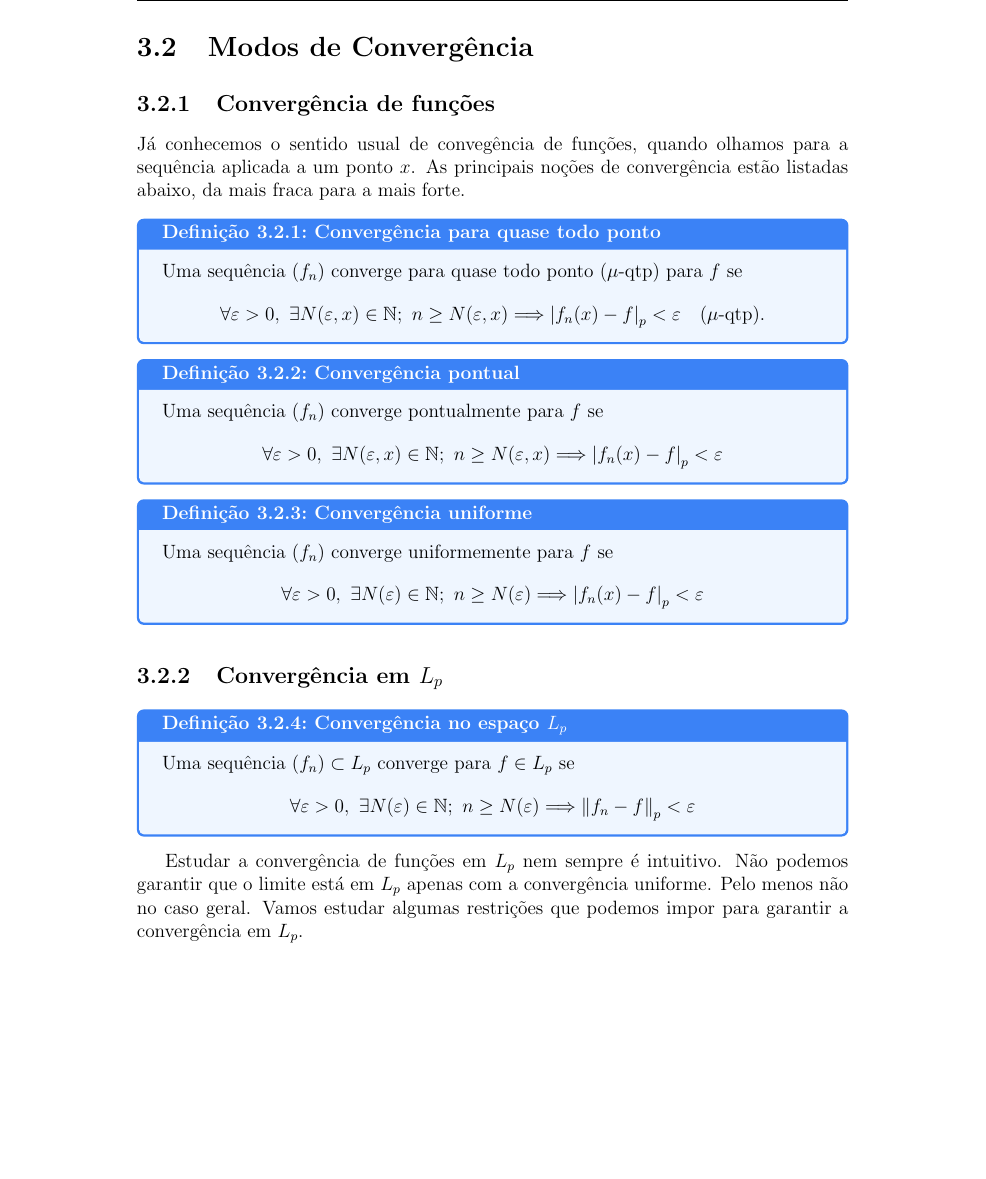
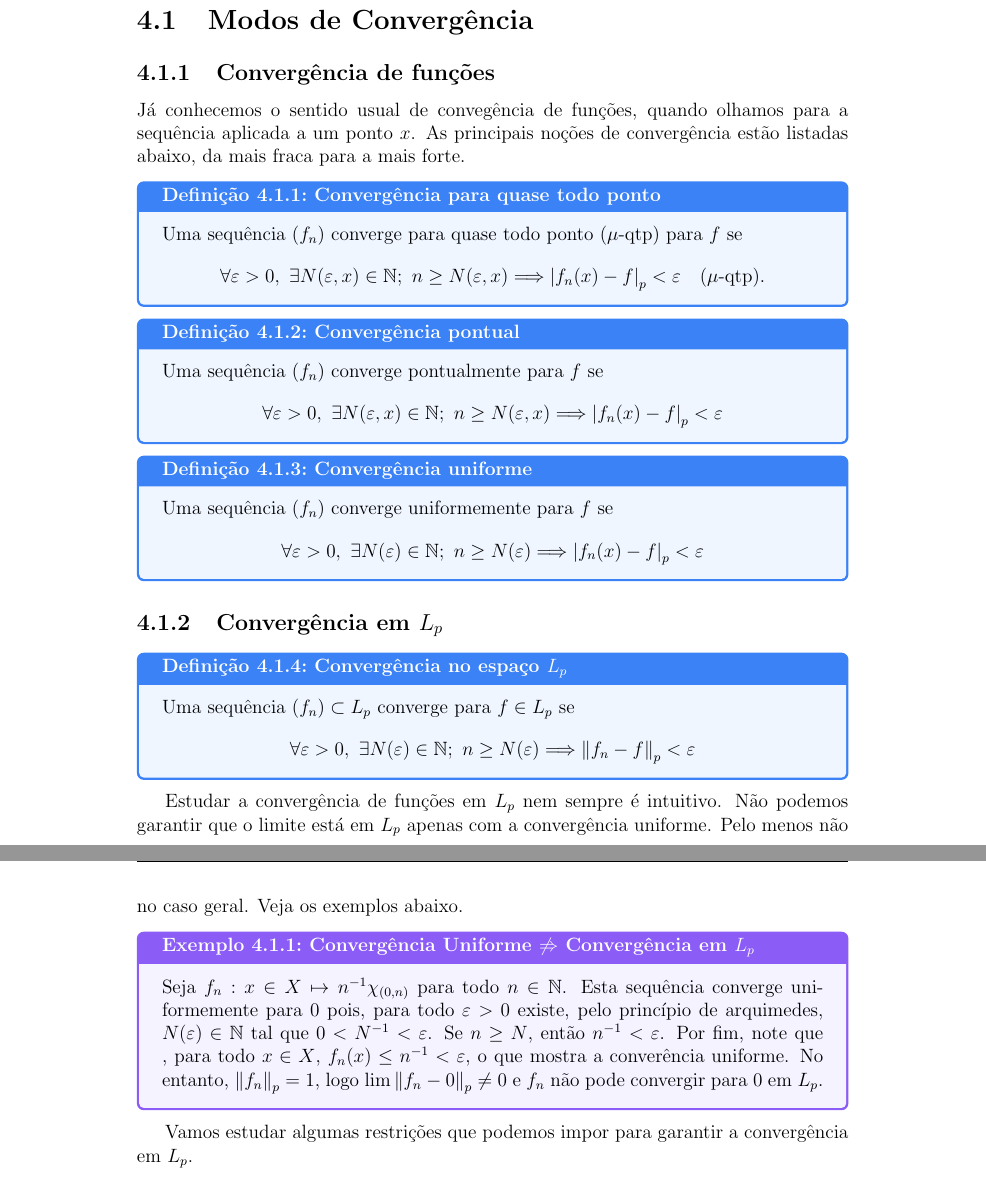
Before and after one commit to titasdamatematica/measure_theory, a LaTeX book (main.tex, which reads modules/chapters/convergence.tex, modules/chapters/lpSpaces.tex, modules/examples.tex): part of page 47 of 62 before the commit and two parts of pages 47 and 48 of 64 after it, the two joined at a grey line, cut so that both start at the same text, the shorter picture padded with empty space. Compiled offline with pdfLaTeX.

Commit message:
contraexemplo

```diff
--- /dev/null
+++ b/modules/chapters/convergence.tex
@@ -0,0 +1,40 @@
+%%%%%%%%%%%%%%%%%%%%%%%%%%%%%%%%%
+%%%%%%%%%%%%%%%%%%%%%%%%%%%%%%%%%
+
+% Seção 2 - Modos de Convergência
+
+%%%%%%%%%%%%%%%%%%%%%%%%%%%%%%%%%
+%%%%%%%%%%%%%%%%%%%%%%%%%%%%%%%%%
+
+
+
+
+
+
+\chapter{Modos de Convergência}
+
+\section{Modos de Convergência}
+
+\subsection{Convergência de funções}
+
+Já conhecemos o sentido usual de convegência de funções, quando olhamos para a sequência aplicada a um ponto $x$. As principais noções de convergência estão listadas abaixo, da mais fraca para a mais forte.
+
+\aeConvergence
+\pointwiseConvergence
+\uniformConvergence
+
+\subsection{Convergência em \texorpdfstring{$L_p$}{Lp}}
+
+\LpConvergence
+
+Estudar a convergência de funções em $L_p$ nem sempre é intuitivo. Não podemos garantir que o limite está em $L_p$ apenas com a convergência uniforme. Pelo menos não no caso geral. Veja os exemplos abaixo.
+
+\counterExampleUniformConvergence
+
+Vamos estudar algumas restrições que podemos impor para garantir a convergência em $L_p$.
+
+\uniformConvergenceLp
+
+\dominatedConvergenceLp
+
+\boundedConvergenceLp
--- a/modules/chapters/lpSpaces.tex
+++ b/modules/chapters/lpSpaces.tex
@@ -78,40 +78,7 @@ O teorema de Riesz-Fischer garante que o espaço $L^p$ é completo, ou seja, que
 
 \rieszFischer
 
-%%%%%%%%%%%%%%%%%%%%%%%%%%%%%%%%%
-%%%%%%%%%%%%%%%%%%%%%%%%%%%%%%%%%
 
-% Seção 2 - Modos de Convergência
-
-%%%%%%%%%%%%%%%%%%%%%%%%%%%%%%%%%
-%%%%%%%%%%%%%%%%%%%%%%%%%%%%%%%%%
-
-
-
-
-
-
-\section{Modos de Convergência}
-
-\subsection{Convergência de funções}
-
-Já conhecemos o sentido usual de convegência de funções, quando olhamos para a sequência aplicada a um ponto $x$. As principais noções de convergência estão listadas abaixo, da mais fraca para a mais forte.
-
-\aeConvergence
-\pointwiseConvergence
-\uniformConvergence
-
-\subsection{Convergência em \texorpdfstring{$L_p$}{Lp}}
-
-\LpConvergence
-
-Estudar a convergência de funções em $L_p$ nem sempre é intuitivo. Não podemos garantir que o limite está em $L_p$ apenas com a convergência uniforme. Pelo menos não no caso geral. Vamos estudar algumas restrições que podemos impor para garantir a convergência em $L_p$.
-
-\uniformConvergenceLp
-
-\dominatedConvergenceLp
-
-\boundedConvergenceLp
 
 %%%%%%%%%%%%%%%%%%%%%%%%%%%%%%%%%
 %%%%%%%%%%%%%%%%%%%%%%%%%%%%%%%%%
--- a/modules/examples.tex
+++ b/modules/examples.tex
@@ -66,3 +66,9 @@
     \end{equation*}
     \end{example}
 }
+
+\newcommand{\counterExampleUniformConvergence}{
+    \begin{example}{Convergência Uniforme \texorpdfstring{$\not\Rightarrow$}{->} Convergência em $L_p$}{counter_example_uniform_convergence}
+        Seja $f_n:x\in X\mapsto n^{-1}\chi_{(0,n)}$ para todo $n\in\N$. Esta sequência converge uniformemente para $0$ pois, para todo $\varepsilon>0$ existe, pelo princípio de arquimedes, $N(\varepsilon) \in \N$ tal que $0<N^{-1}<\varepsilon$. Se $n\geq N$, então $n^{-1}<\varepsilon$. Por fim, note que , para todo $x\in X$, $f_n(x)\leq n^{-1}<\varepsilon$, o que mostra a converência uniforme. No entanto, $\norm{f_n}_p=1$, logo $\lim \norm{f_n-0}_p \neq 0$ e $f_n$ não pode convergir para $0$ em $L_p$.
+    \end{example}
+}
```
Also changed, not shown: main.tex (+1 -0 lines), main.pdf, 7 other files.
